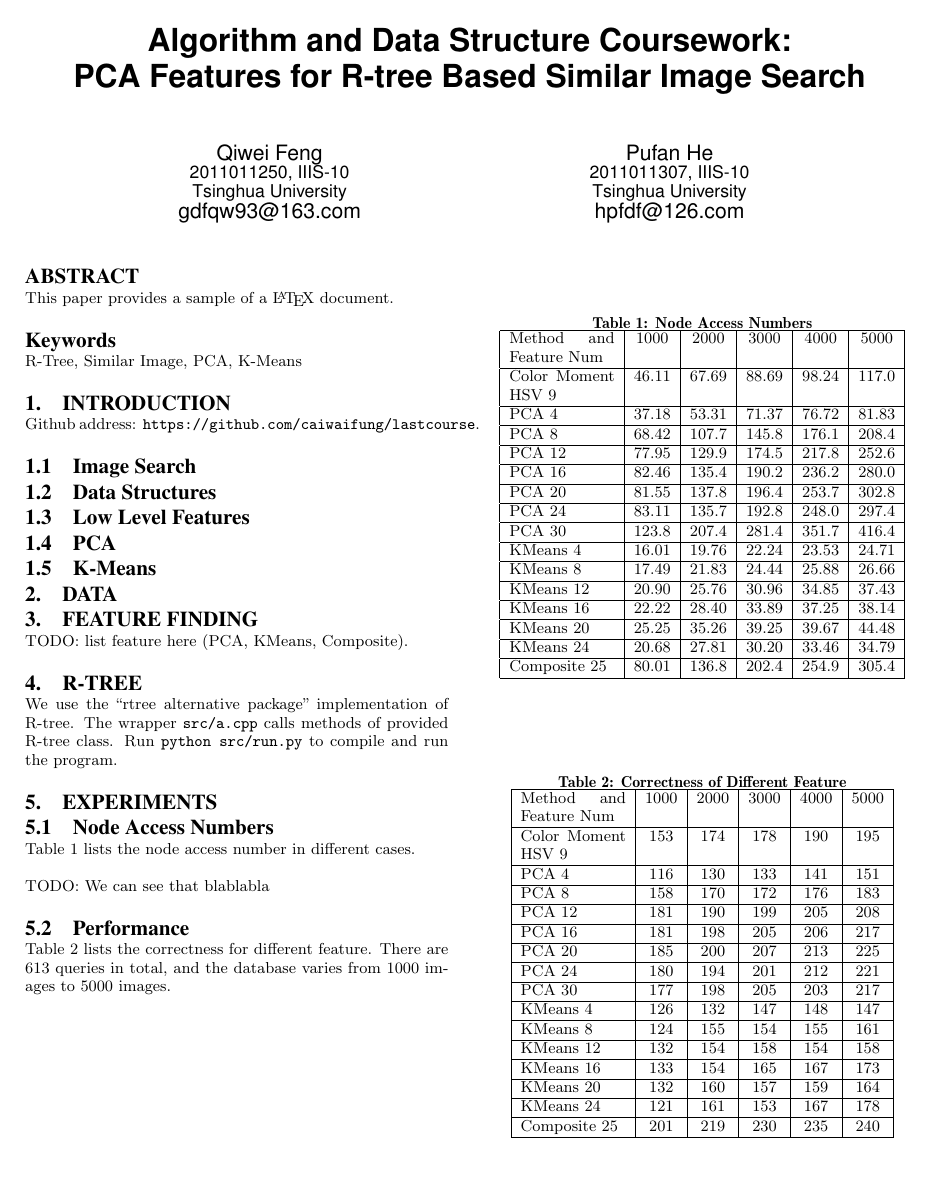
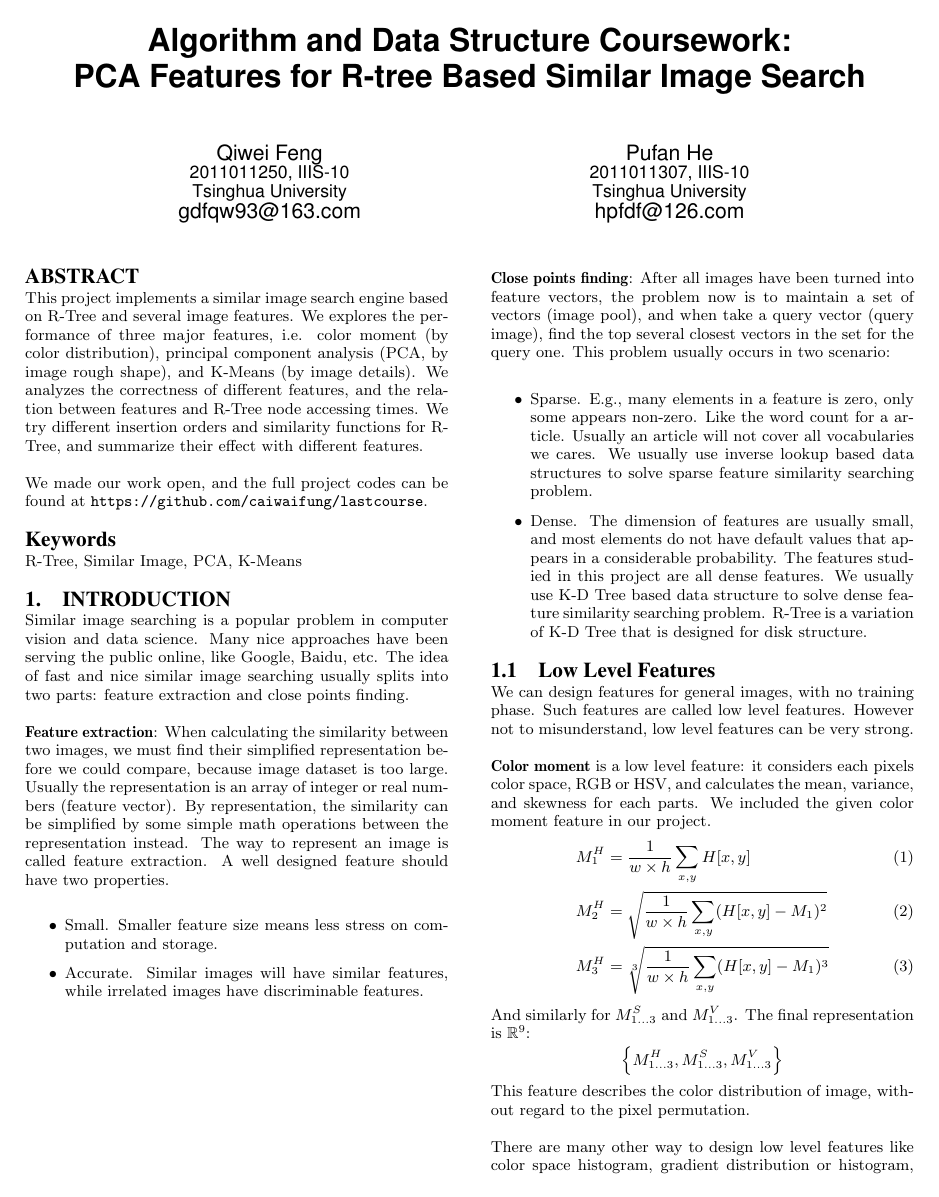
Before and after one commit to caiwaifung/lastcourse, a LaTeX paper (report/sigproc-sp.tex): page 1 of 3. Compiled offline with pdfLaTeX.

Commit message:
report hpf

```diff
--- a/report/sigproc-sp.tex
+++ b/report/sigproc-sp.tex
@@ -34,19 +34,76 @@ Pufan He\\
 
 \maketitle
 \begin{abstract}
-This paper provides a sample of a \LaTeX\ document.
+This project implements a similar image search engine based on R-Tree and
+several image features. We explores the performance of three major features,
+i.e. color moment (by color distribution), principal component analysis (PCA,
+by image rough shape), and K-Means (by image details). We analyzes the
+correctness of different features, and the relation between features and R-Tree
+node accessing times. We try different insertion orders and similarity
+functions for R-Tree, and summarize their effect with different features.
+
+We made our work open, and the full project codes can be found at \texttt{https://github.com/caiwaifung/lastcourse}.
 \end{abstract}
 
 \keywords{R-Tree, Similar Image, PCA, K-Means}
 
 \section{Introduction}
+Similar image searching is a popular problem in computer vision and data
+science. Many nice approaches have been serving the public online, like Google,
+Baidu, etc. The idea of fast and nice similar image searching usually splits
+into two parts: feature extraction and close points finding.
 
-Github address: \texttt{https://github.com/caiwaifung/lastcourse}.
+\textbf{Feature extraction}: When calculating the similarity between two
+images, we must find their simplified representation before we could compare,
+because image dataset is too large. Usually the representation is an array of
+integer or real numbers (feature vector). By representation, the similarity can
+be simplified by some simple math operations between the representation
+instead. The way to represent an image is called feature extraction. A well
+designed feature should have two properties.
+\begin{itemize}
+\item Small. Smaller feature size means less stress on computation and storage.
+\item Accurate. Similar images will have similar features, while irrelated
+        images have discriminable features.
+\end{itemize}
 
-\subsection{Image Search}
-
-\subsection{Data Structures}
+\textbf{Close points finding}: After all images have been turned into feature
+vectors, the problem now is to maintain a set of vectors (image pool), and when
+take a query vector (query image), find the top several closest vectors in the
+set for the query one. This problem usually occurs in two scenario:
+\begin{itemize}
+        \item Sparse. E.g., many elements in a feature is zero, only some
+                appears non-zero. Like the word count for a article. Usually an
+                article will not cover all vocabularies we cares. We usually
+                use inverse lookup based data structures to solve sparse
+                feature similarity searching problem.
+        \item Dense. The dimension of features are usually small, and most
+                elements do not have default values that appears in a
+                considerable probability. The features studied in this project
+                are all dense features. We usually use K-D Tree based data
+                structure to solve dense feature similarity searching problem.
+                R-Tree is a variation of K-D Tree that is designed for disk
+                structure.
+\end{itemize}
 
 \subsection{Low Level Features}
 
-\subsection{PCA}
+We can design features for general images, with no training phase. Such
+features are called low level features. However not to misunderstand, low level
+features can be very strong.
+
+\textbf{Color moment} is a low level feature: it considers each pixels color
+space, RGB or HSV, and calculates the mean, variance, and skewness for each parts.
+We included the given color moment feature in our project.
+\begin{align}
+        M^H_1&=\frac{1}{w\times h}\sum_{x,y}H[x,y]\\
+        M^H_2&=\sqrt{\frac{1}{w\times h}\sum_{x,y}(H[x,y]-M_1)^2}\\
+        M^H_3&=\sqrt[3]{\frac{1}{w\times h}\sum_{x,y}(H[x,y]-M_1)^3}
+\end{align}
+And similarly for $M^S_{1\dots 3}$ and $M^V_{1\dots 3}$. The final
+representation is $\mathbb{R}^9$:\[\left\{M^H_{1\dots 3}, M^S_{1\dots 3},
+M^V_{1\dots 3}\right\}\]
+This feature describes the color distribution of image, without regard to the
+pixel permutation.
+
+There are many other way to design low level features like color space histogram,
+gradient distribution or histogram, or we can divide the image into determined
```
Also changed, not shown: report/sigproc-sp.pdf, report/sigproc-sp.tex (73 more changed lines), 1 other file.
